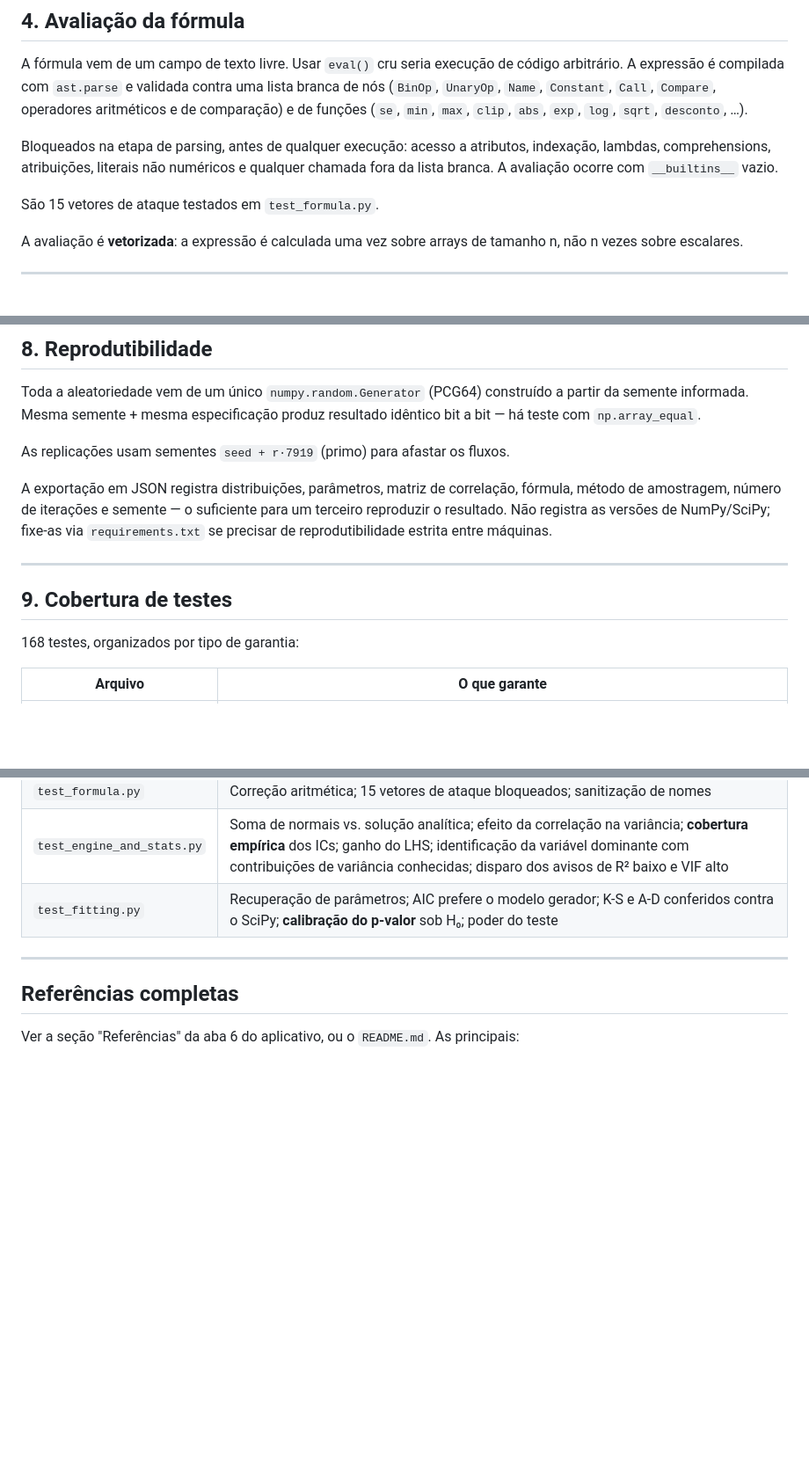
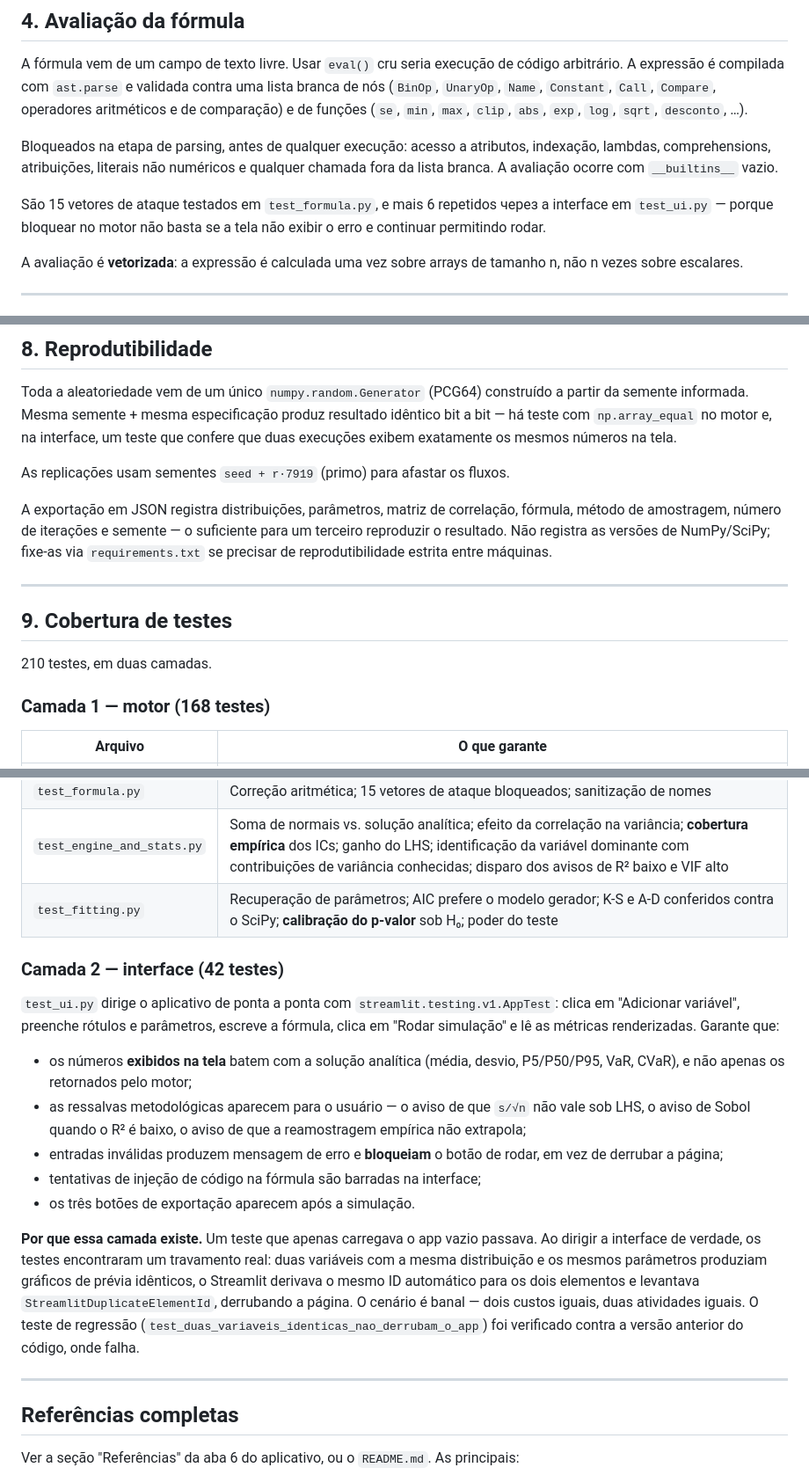
Before and after one commit to jmagomez/mcrisk-dashboard, a Markdown page: METHODOLOGY.md, 3 parts joined by grey strips. Shown at 88% size. GitHub-like rendering; blank space fills up the shorter version.

Commit message:
Update METHODOLOGY: test coverage section now covers the UI test layer

```diff
--- a/METHODOLOGY.md
+++ b/METHODOLOGY.md
@@ -150,7 +150,9 @@ indexação, lambdas, comprehensions, atribuições, literais não numéricos e
 qualquer chamada fora da lista branca. A avaliação ocorre com
 `__builtins__` vazio.
 
-São 15 vetores de ataque testados em `test_formula.py`.
+São 15 vetores de ataque testados em `test_formula.py`, e mais 6 repetidos
+через a interface em `test_ui.py` — porque bloquear no motor não basta se a
+tela não exibir o erro e continuar permitindo rodar.
 
 A avaliação é **vetorizada**: a expressão é calculada uma vez sobre arrays de
 tamanho n, não n vezes sobre escalares.
@@ -290,7 +292,9 @@ desvios na cauda mudam completamente o VaR.
 
 Toda a aleatoriedade vem de um único `numpy.random.Generator` (PCG64)
 construído a partir da semente informada. Mesma semente + mesma especificação
-produz resultado idêntico bit a bit — há teste com `np.array_equal`.
+produz resultado idêntico bit a bit — há teste com `np.array_equal` no motor e,
+na interface, um teste que confere que duas execuções exibem exatamente os
+mesmos números na tela.
 
 As replicações usam sementes `seed + r·7919` (primo) para afastar os fluxos.
 
@@ -304,7 +308,9 @@ máquinas.
 
 ## 9. Cobertura de testes
 
-168 testes, organizados por tipo de garantia:
+210 testes, em duas camadas.
+
+### Camada 1 — motor (168 testes)
 
 | Arquivo | O que garante |
 |---|---|
@@ -314,6 +320,33 @@ máquinas.
 | `test_formula.py` | Correção aritmética; 15 vetores de ataque bloqueados; sanitização de nomes |
 | `test_engine_and_stats.py` | Soma de normais vs. solução analítica; efeito da correlação na variância; **cobertura empírica** dos ICs; ganho do LHS; identificação da variável dominante com contribuições de variância conhecidas; disparo dos avisos de R² baixo e VIF alto |
 | `test_fitting.py` | Recuperação de parâmetros; AIC prefere o modelo gerador; K-S e A-D conferidos contra o SciPy; **calibração do p-valor** sob H₀; poder do teste |
+
+### Camada 2 — interface (42 testes)
+
+`test_ui.py` dirige o aplicativo de ponta a ponta com
+`streamlit.testing.v1.AppTest`: clica em "Adicionar variável", preenche
+rótulos e parâmetros, escreve a fórmula, clica em "Rodar simulação" e lê as
+métricas renderizadas. Garante que:
+
+- os números **exibidos na tela** batem com a solução analítica (média,
+  desvio, P5/P50/P95, VaR, CVaR), e não apenas os retornados pelo motor;
+- as ressalvas metodológicas aparecem para o usuário — o aviso de que `s/√n`
+  não vale sob LHS, o aviso de Sobol quando o R² é baixo, o aviso de que a
+  reamostragem empírica não extrapola;
+- entradas inválidas produzem mensagem de erro e **bloqueiam** o botão de
+  rodar, em vez de derrubar a página;
+- tentativas de injeção de código na fórmula são barradas na interface;
+- os três botões de exportação aparecem após a simulação.
+
+**Por que essa camada existe.** Um teste que apenas carregava o app vazio
+passava. Ao dirigir a interface de verdade, os testes encontraram um
+travamento real: duas variáveis com a mesma distribuição e os mesmos
+parâmetros produziam gráficos de prévia idênticos, o Streamlit derivava o
+mesmo ID automático para os dois elementos e levantava
+`StreamlitDuplicateElementId`, derrubando a página. O cenário é banal — dois
+custos iguais, duas atividades iguais. O teste de regressão
+(`test_duas_variaveis_identicas_nao_derrubam_o_app`) foi verificado contra a
+versão anterior do código, onde falha.
 
 ---
 
```
Also changed, not shown: other parts of METHODOLOGY.md (+1 -1 lines).
